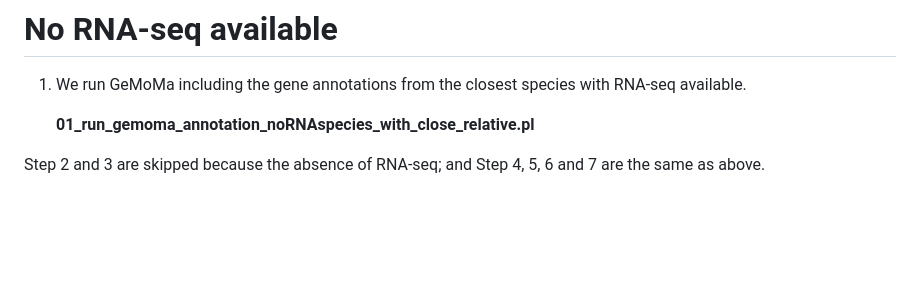
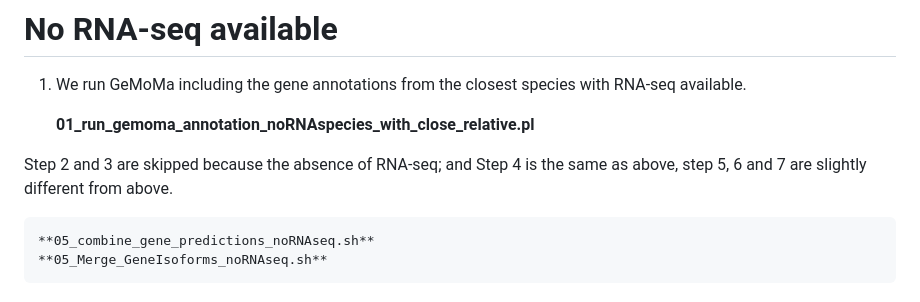
Before and after one commit to schraderL/GAGA, a Markdown page: Scripts/03_Gene_annotation/README.md, the part around the change. Drawn GitHub-style; blank space fills up the shorter version.

```diff
--- a/Scripts/03_Gene_annotation/README.md
+++ b/Scripts/03_Gene_annotation/README.md
@@ -41,4 +41,7 @@ General genome annotation was conducted by combining gene annotation from severa
 
 	**01_run_gemoma_annotation_noRNAspecies_with_close_relative.pl**
 
-Step 2 and 3 are skipped because the absence of RNA-seq; and Step 4, 5, 6 and 7 are the same as above.
+Step 2 and 3 are skipped because the absence of RNA-seq; and Step 4 is the same as above, step 5, 6 and 7 are slightly different from above.
+
+	**05_combine_gene_predictions_noRNAseq.sh**
+	**05_Merge_GeneIsoforms_noRNAseq.sh**
```
